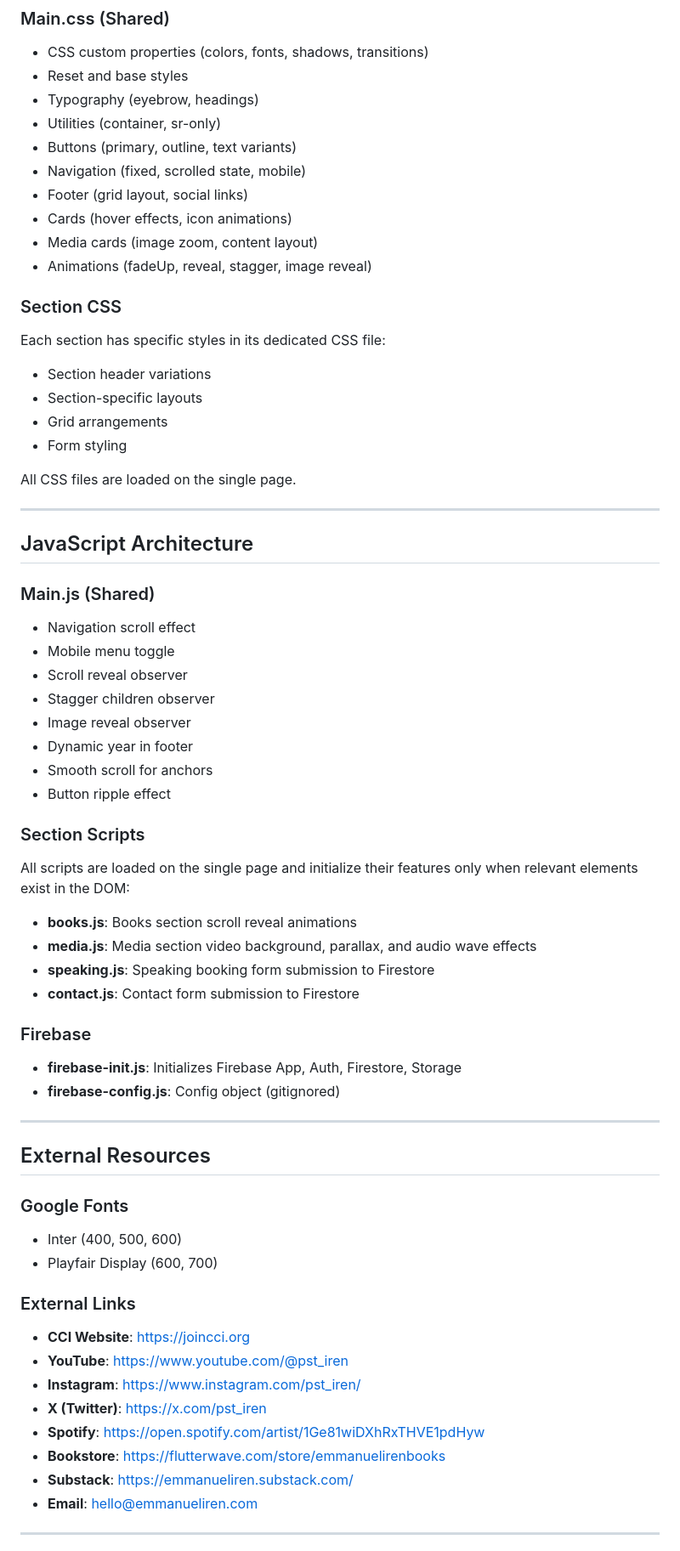
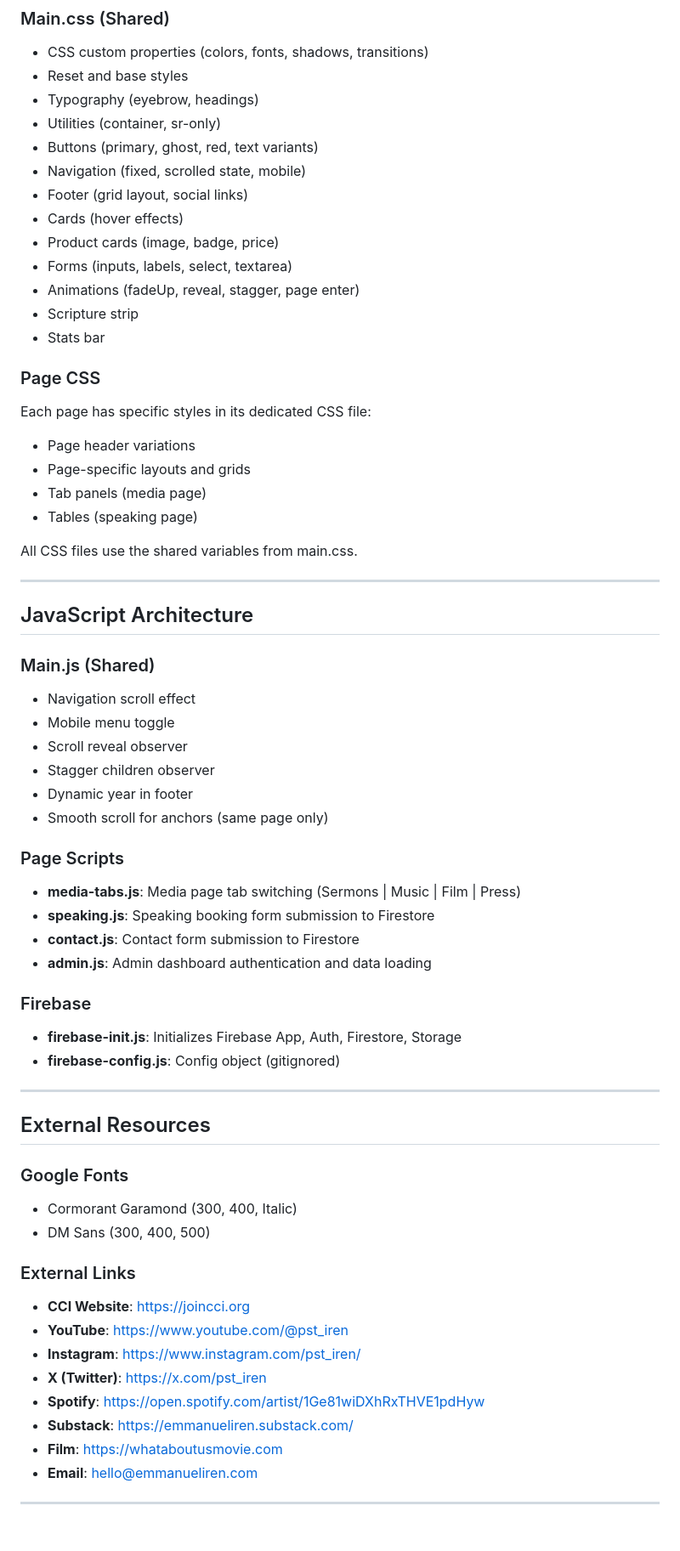
Before and after one commit to binemugha/EmmanuelIren, a Markdown page: AGENTS.md, the part around one of its changes. Shown at 85% size. GitHub-like rendering.

```diff
--- a/AGENTS.md
+++ b/AGENTS.md
@@ -170,21 +220,24 @@ service cloud.firestore {
 - Reset and base styles
 - Typography (eyebrow, headings)
 - Utilities (container, sr-only)
-- Buttons (primary, outline, text variants)
+- Buttons (primary, ghost, red, text variants)
 - Navigation (fixed, scrolled state, mobile)
 - Footer (grid layout, social links)
-- Cards (hover effects, icon animations)
-- Media cards (image zoom, content layout)
-- Animations (fadeUp, reveal, stagger, image reveal)
+- Cards (hover effects)
+- Product cards (image, badge, price)
+- Forms (inputs, labels, select, textarea)
+- Animations (fadeUp, reveal, stagger, page enter)
+- Scripture strip
+- Stats bar
 
-### Section CSS
-Each section has specific styles in its dedicated CSS file:
-- Section header variations
-- Section-specific layouts
-- Grid arrangements
-- Form styling
+### Page CSS
+Each page has specific styles in its dedicated CSS file:
+- Page header variations
+- Page-specific layouts and grids
+- Tab panels (media page)
+- Tables (speaking page)
 
-All CSS files are loaded on the single page.
+All CSS files use the shared variables from main.css.
 
 ---
 
@@ -195,17 +248,14 @@ All CSS files are loaded on the single page.
 - Mobile menu toggle
 - Scroll reveal observer
 - Stagger children observer
-- Image reveal observer
 - Dynamic year in footer
-- Smooth scroll for anchors
-- Button ripple effect
+- Smooth scroll for anchors (same page only)
 
-### Section Scripts
-All scripts are loaded on the single page and initialize their features only when relevant elements exist in the DOM:
-- **books.js**: Books section scroll reveal animations
-- **media.js**: Media section video background, parallax, and audio wave effects
+### Page Scripts
+- **media-tabs.js**: Media page tab switching (Sermons | Music | Film | Press)
 - **speaking.js**: Speaking booking form submission to Firestore
 - **contact.js**: Contact form submission to Firestore
+- **admin.js**: Admin dashboard authentication and data loading
 
 ### Firebase
 - **firebase-init.js**: Initializes Firebase App, Auth, Firestore, Storage
@@ -216,8 +266,8 @@ All scripts are loaded on the single page and initialize their features only whe
 ## External Resources
 
 ### Google Fonts
-- Inter (400, 500, 600)
-- Playfair Display (600, 700)
+- Cormorant Garamond (300, 400, Italic)
+- DM Sans (300, 400, 500)
 
 ### External Links
 - **CCI Website**: https://joincci.org
@@ -225,8 +275,8 @@ All scripts are loaded on the single page and initialize their features only whe
 - **Instagram**: https://www.instagram.com/pst_iren/
 - **X (Twitter)**: https://x.com/pst_iren
 - **Spotify**: https://open.spotify.com/artist/1Ge81wiDXhRxTHVE1pdHyw
-- **Bookstore**: https://flutterwave.com/store/emmanuelirenbooks
 - **Substack**: https://emmanueliren.substack.com/
+- **Film**: https://whataboutusmovie.com
 - **Email**: hello@emmanueliren.com
 
 ---
```
Also changed, not shown: other parts of AGENTS.md (+89 -39 lines), PROJECT_BRIEF.md (added, +283 -0 lines).
